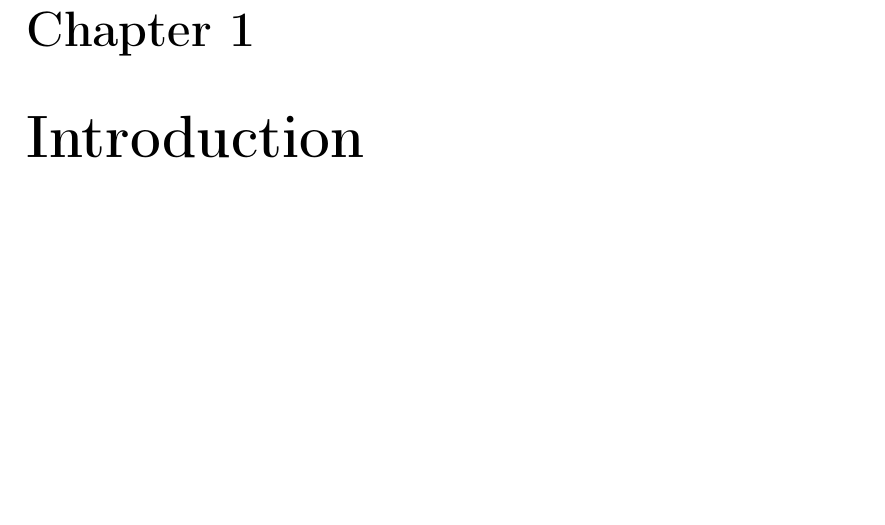
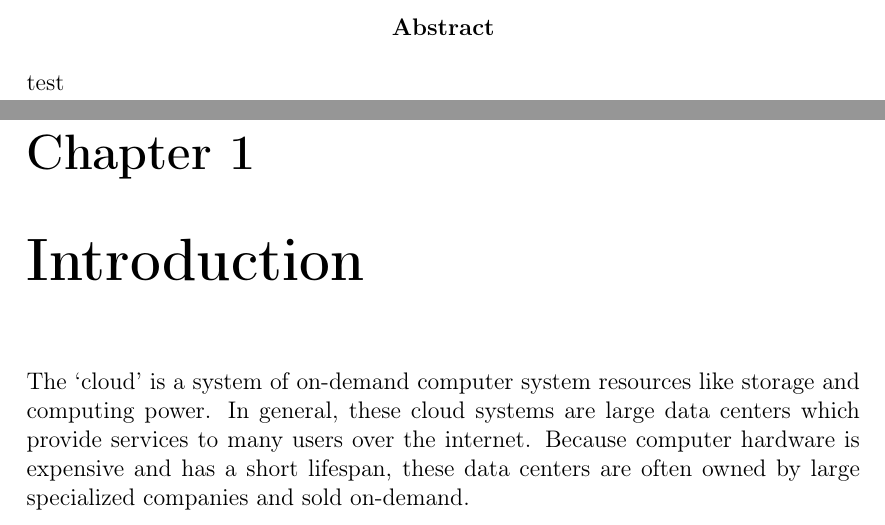
Before and after one commit to yochem/thesis, a LaTeX thesis (main.tex, which reads abstract.tex, introduction.tex): part of page 4 of 5 before the commit and two parts of pages 4 and 5 of 6 after it, the two joined at a grey line, cut at the place of the change, the shorter picture padded with empty space. Compiled offline with pdfLaTeX.

Commit message:
Tex file for every chapter

```diff
--- /dev/null
+++ b/abstract.tex
@@ -0,0 +1,3 @@
+\begin{abstract}
+    test
+\end{abstract}
--- /dev/null
+++ b/introduction.tex
@@ -0,0 +1,18 @@
+% TODO: state the general topic and give some background
+% TODO: provide a review of the literature related to the topic
+% TODO: define the terms and scope of the topic
+% TODO: outline the current situation
+% TODO: evaluate the current situation (advantages/ disadvantages) and identify the gap
+% TODO: identify the importance of the proposed research
+% TODO: state the research problem/ questions
+% TODO: state the research aims and/or research objectives
+% TODO: state the hypotheses
+% TODO: outline the order of information in the thesis
+% TODO: outline the methodology
+\chapter{Introduction}
+
+The `cloud' is a system of on-demand computer system resources like storage
+and computing power. In general, these cloud systems are large data centers
+which provide services to many users over the internet. Because computer
+hardware is expensive and has a short lifespan, these data centers are often
+owned by large specialized companies and sold on-demand.
```
Also changed, not shown: conclusion.tex (added, +1 -0 lines), main.tex (+3 -4 lines), toc.tex (added, +2 -0 lines), main.pdf.
